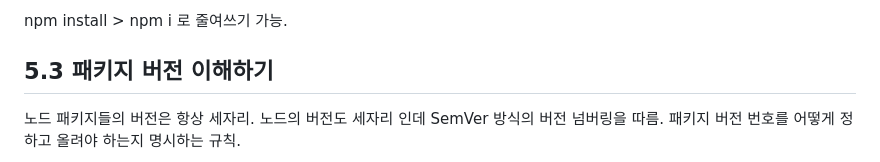
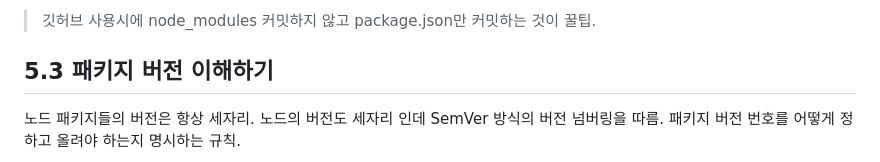
Before and after one commit to Ho-a-ki/node, a Markdown page: C5/README.md, the part around the change printed below. Drawn GitHub-style.

```diff
--- a/C5/README.md
+++ b/C5/README.md
@@ -70,5 +90,8 @@ npm 이 설치되어있는 폴더에 전역으로 설치 가능.
 
-npm install > npm i 로 줄여쓰기 가능.
+> 깃허브 사용시에
+> node_modules 커밋하지 않고
+> package.json만 커밋하는 것이 꿀팁.
+
 
 ## 5.3 패키지 버전 이해하기
 
```
Also changed, not shown: other parts of C5/README.md (+41 -21 lines), C5/img.png (added).
